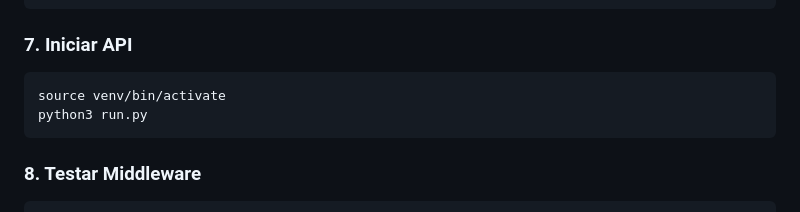
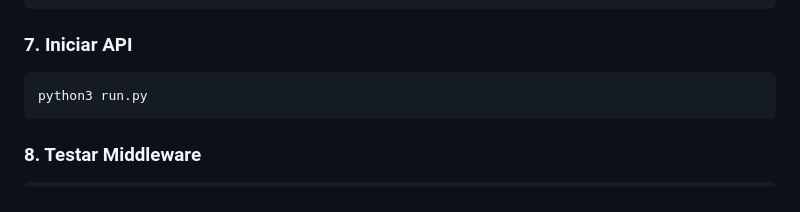
Before and after one commit to alanveloso/SAS-Blockchain-Registry, a Markdown page: README.md, the part around the change. Rendered like a GitHub page.

Commit message:
docs: Remove double venv start to api

````diff
--- a/README.md
+++ b/README.md
@@ -136,7 +136,6 @@ CHAIN_ID=1337
 
 ### 7. Iniciar API
 ```bash
-source venv/bin/activate
 python3 run.py
 ```
 
````
